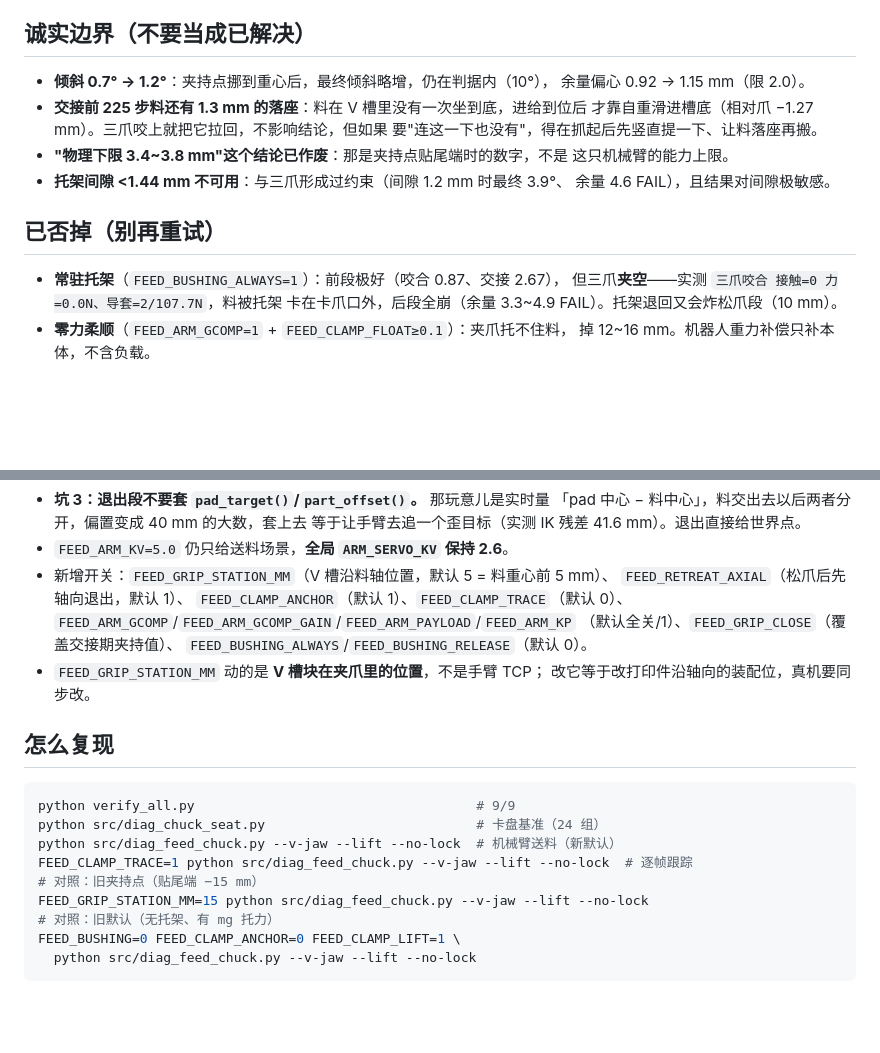
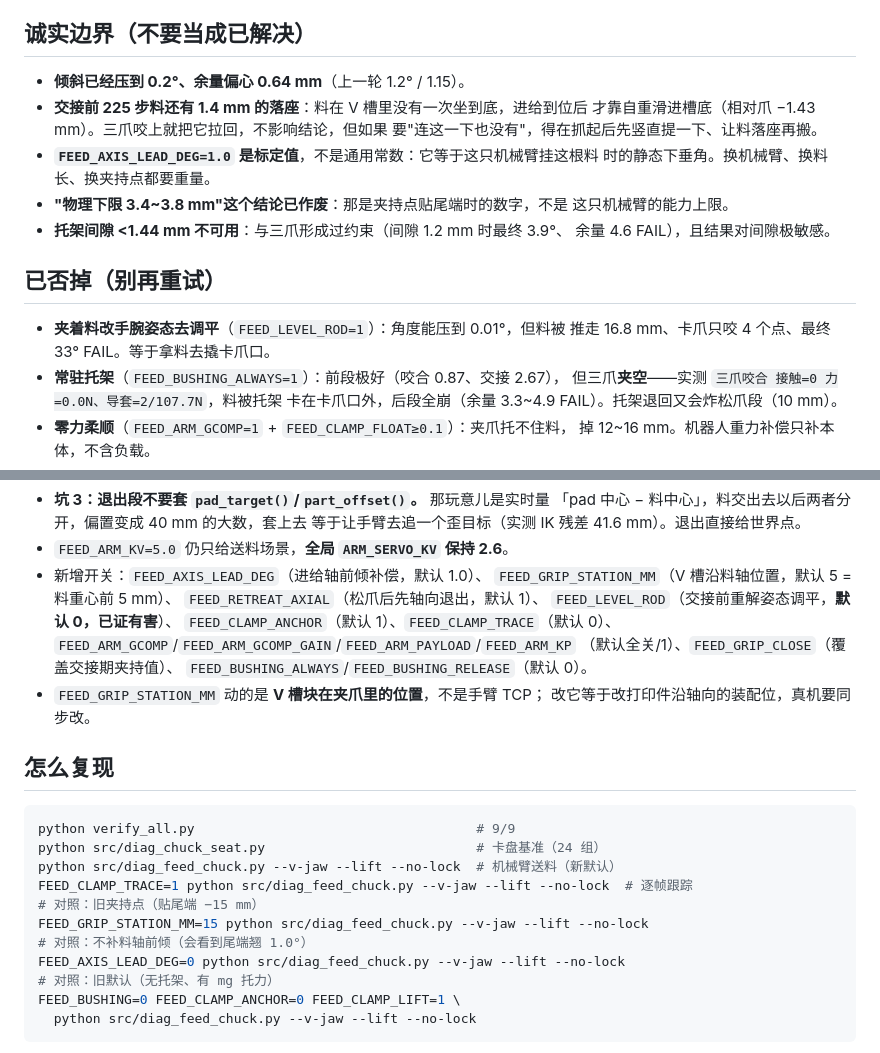
Before and after one commit to penguinkinggod/mujoco-robot-cell, a Markdown page: CURRENT.md, 2 parts joined by grey strips. GitHub-like rendering; blank space fills up the shorter version.

```diff
--- a/CURRENT.md
+++ b/CURRENT.md
@@ -100,11 +132,12 @@
 
 ## 诚实边界（不要当成已解决）
 
-- **倾斜 0.7° → 1.2°**：夹持点挪到重心后，最终倾斜略增，仍在判据内（10°），
-  余量偏心 0.92 → 1.15 mm（限 2.0）。
-- **交接前 225 步料还有 1.3 mm 的落座**：料在 V 槽里没有一次坐到底，进给到位后
-  才靠自重滑进槽底（相对爪 −1.27 mm）。三爪咬上就把它拉回，不影响结论，但如果
+- **倾斜已经压到 0.2°、余量偏心 0.64 mm**（上一轮 1.2° / 1.15）。
+- **交接前 225 步料还有 1.4 mm 的落座**：料在 V 槽里没有一次坐到底，进给到位后
+  才靠自重滑进槽底（相对爪 −1.43 mm）。三爪咬上就把它拉回，不影响结论，但如果
   要"连这一下也没有"，得在抓起后先竖直提一下、让料落座再搬。
+- **`FEED_AXIS_LEAD_DEG=1.0` 是标定值**，不是通用常数：它等于这只机械臂挂这根料
+  时的静态下垂角。换机械臂、换料长、换夹持点都要重量。
 - **"物理下限 3.4~3.8 mm"这个结论已作废**：那是夹持点贴尾端时的数字，不是
   这只机械臂的能力上限。
 - **托架间隙 <1.44 mm 不可用**：与三爪形成过约束（间隙 1.2 mm 时最终 3.9°、
@@ -112,6 +145,8 @@
 
 ## 已否掉（别再重试）
 
+- **夹着料改手腕姿态去调平**（`FEED_LEVEL_ROD=1`）：角度能压到 0.01°，但料被
+  推走 16.8 mm、卡爪只咬 4 个点、最终 33° FAIL。等于拿料去撬卡爪口。
 - **常驻托架**（`FEED_BUSHING_ALWAYS=1`）：前段极好（咬合 0.87、交接 2.67），
   但三爪**夹空**——实测 `三爪咬合 接触=0 力=0.0N、导套=2/107.7N`，料被托架
   卡在卡爪口外，后段全崩（余量 3.3~4.9 FAIL）。托架退回又会炸松爪段（10 mm）。
@@ -151,8 +186,10 @@
   「pad 中心 − 料中心」，料交出去以后两者分开，偏置变成 40 mm 的大数，套上去
   等于让手臂去追一个歪目标（实测 IK 残差 41.6 mm）。退出直接给世界点。
 - `FEED_ARM_KV=5.0` 仍只给送料场景，**全局 `ARM_SERVO_KV` 保持 2.6**。
-- 新增开关：`FEED_GRIP_STATION_MM`（V 槽沿料轴位置，默认 5 = 料重心前 5 mm）、
+- 新增开关：`FEED_AXIS_LEAD_DEG`（进给轴前倾补偿，默认 1.0）、
+  `FEED_GRIP_STATION_MM`（V 槽沿料轴位置，默认 5 = 料重心前 5 mm）、
   `FEED_RETREAT_AXIAL`（松爪后先轴向退出，默认 1）、
+  `FEED_LEVEL_ROD`（交接前重解姿态调平，**默认 0，已证有害**）、
   `FEED_CLAMP_ANCHOR`（默认 1）、`FEED_CLAMP_TRACE`（默认 0）、
   `FEED_ARM_GCOMP`/`FEED_ARM_GCOMP_GAIN`/`FEED_ARM_PAYLOAD`/`FEED_ARM_KP`
   （默认全关/1）、`FEED_GRIP_CLOSE`（覆盖交接期夹持值）、
@@ -169,6 +206,8 @@ python src/diag_feed_chuck.py --v-jaw --lift --no-lock  # 机械臂送料（新
 FEED_CLAMP_TRACE=1 python src/diag_feed_chuck.py --v-jaw --lift --no-lock  # 逐帧跟踪
 # 对照：旧夹持点（贴尾端 −15 mm）
 FEED_GRIP_STATION_MM=15 python src/diag_feed_chuck.py --v-jaw --lift --no-lock
+# 对照：不补料轴前倾（会看到尾端翘 1.0°）
+FEED_AXIS_LEAD_DEG=0 python src/diag_feed_chuck.py --v-jaw --lift --no-lock
 # 对照：旧默认（无托架、有 mg 托力）
 FEED_BUSHING=0 FEED_CLAMP_ANCHOR=0 FEED_CLAMP_LIFT=1 \
   python src/diag_feed_chuck.py --v-jaw --lift --no-lock
```
Also changed, not shown: other parts of CURRENT.md (+44 -12 lines), README.md (+6 -2 lines), docs/station/04-feeding.md (+26 -2 lines), docs/handover_station.png, 1 other file.
